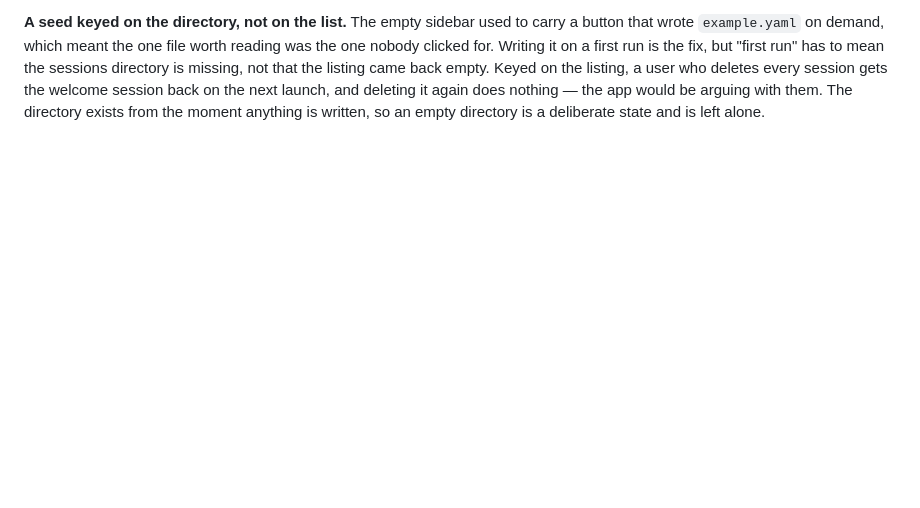
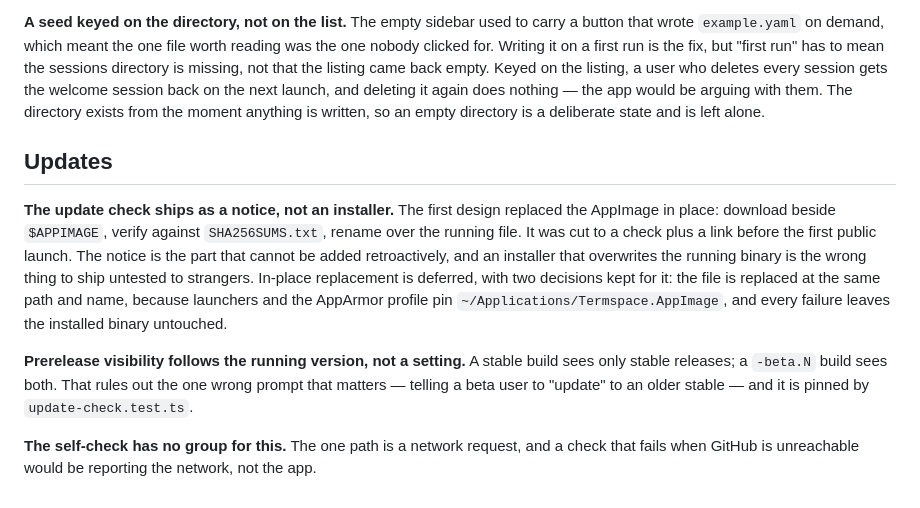
Before and after one commit to ba2slk/termspace, a Markdown page: docs/engineering-notes.md, the part around the change. GitHub-like rendering; blank space fills up the shorter version.

```diff
--- a/docs/engineering-notes.md
+++ b/docs/engineering-notes.md
@@ -889,3 +889,25 @@ gets the welcome session back on the next launch, and deleting it again does
 nothing — the app would be arguing with them. The directory exists from the
 moment anything is written, so an empty directory is a deliberate state and is
 left alone.
+
+
+## Updates
+
+**The update check ships as a notice, not an installer.** The first design replaced
+the AppImage in place: download beside `$APPIMAGE`, verify against `SHA256SUMS.txt`,
+rename over the running file. It was cut to a check plus a link before the first
+public launch. The notice is the part that cannot be added retroactively, and an
+installer that overwrites the running binary is the wrong thing to ship untested to
+strangers. In-place replacement is deferred, with two decisions kept for it: the file
+is replaced at the same path and name, because launchers and the AppArmor profile pin
+`~/Applications/Termspace.AppImage`, and every failure leaves the installed binary
+untouched.
+
+**Prerelease visibility follows the running version, not a setting.** A stable build
+sees only stable releases; a `-beta.N` build sees both. That rules out the one wrong
+prompt that matters — telling a beta user to "update" to an older stable — and it is
+pinned by `update-check.test.ts`.
+
+**The self-check has no group for this.** The one path is a network request, and a
+check that fails when GitHub is unreachable would be reporting the network, not the
+app.
```
Also changed, not shown: README.md (+6 -0 lines), docs/MANUAL-QA.md (+10 -0 lines).
